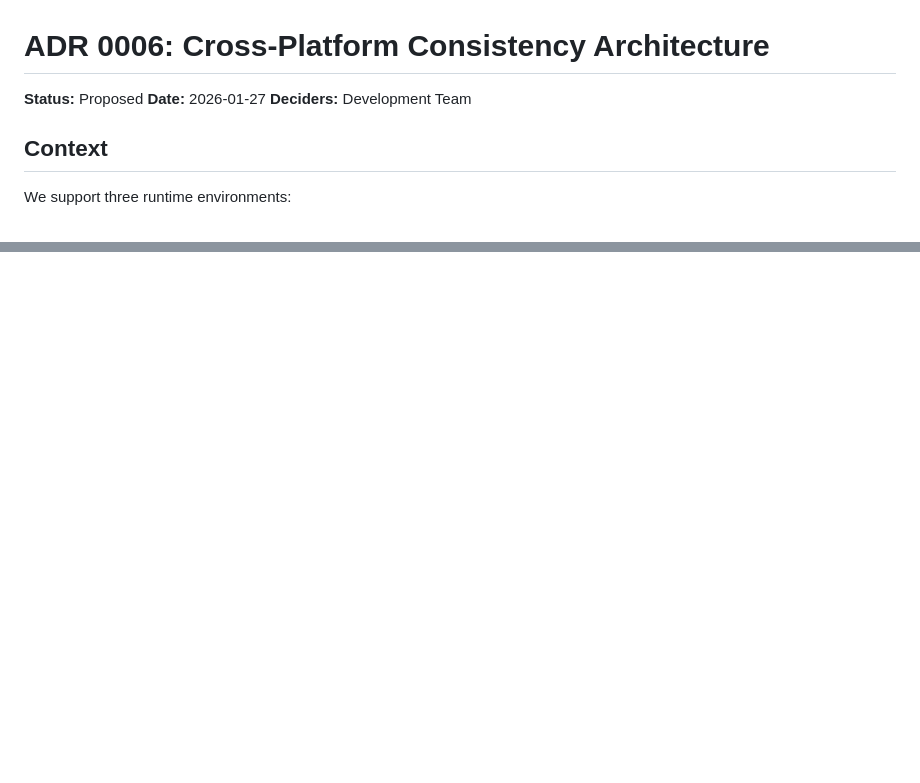
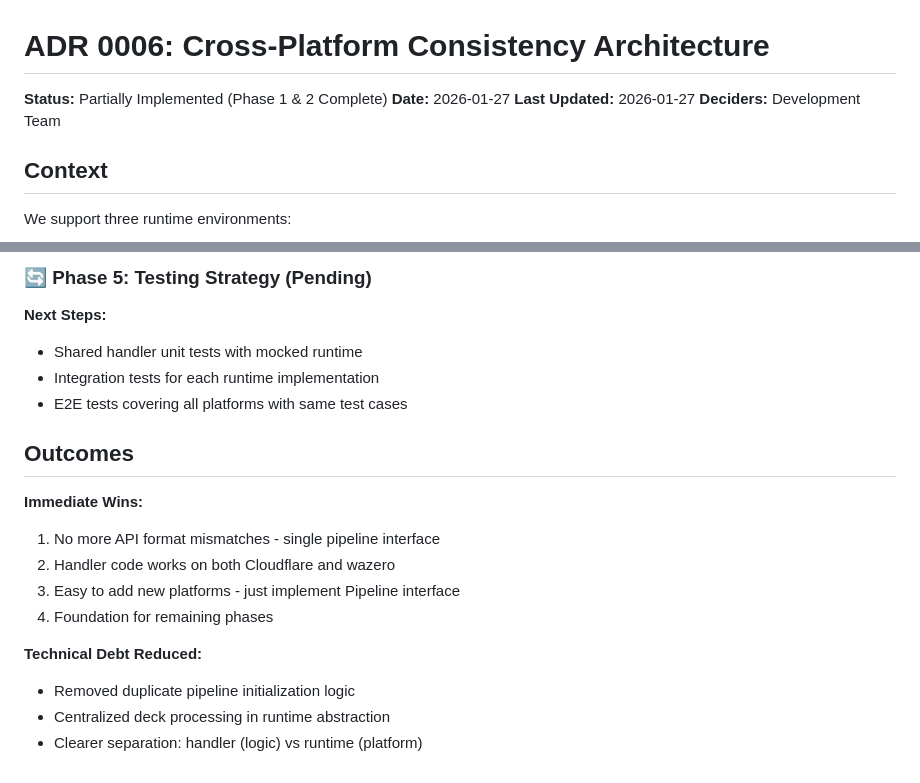
Before and after one commit to joeblew999/plat-deck, a Markdown page: docs/adr/0006-cross-platform-consistency.md, 2 parts joined by grey strips. Rendered like a GitHub page; blank space fills up the shorter version.

```diff
--- a/docs/adr/0006-cross-platform-consistency.md
+++ b/docs/adr/0006-cross-platform-consistency.md
@@ -1,7 +1,8 @@
 # ADR 0006: Cross-Platform Consistency Architecture
 
-**Status:** Proposed
+**Status:** Partially Implemented (Phase 1 & 2 Complete)
 **Date:** 2026-01-27
+**Last Updated:** 2026-01-27
 **Deciders:** Development Team
 
 ## Context
@@ -252,0 +309,19 @@ Use consistently in all handlers.
+### 🔄 Phase 5: Testing Strategy (Pending)
+
+**Next Steps:**
+- Shared handler unit tests with mocked runtime
+- Integration tests for each runtime implementation
+- E2E tests covering all platforms with same test cases
+
+## Outcomes
+
+**Immediate Wins:**
+1. No more API format mismatches - single pipeline interface
+2. Handler code works on both Cloudflare and wazero
+3. Easy to add new platforms - just implement Pipeline interface
+4. Foundation for remaining phases
+
+**Technical Debt Reduced:**
+- Removed duplicate pipeline initialization logic
+- Centralized deck processing in runtime abstraction
+- Clearer separation: handler (logic) vs runtime (platform)
```
Also changed, not shown: other parts of docs/adr/0006-cross-platform-consistency.md (+55 -0 lines).
